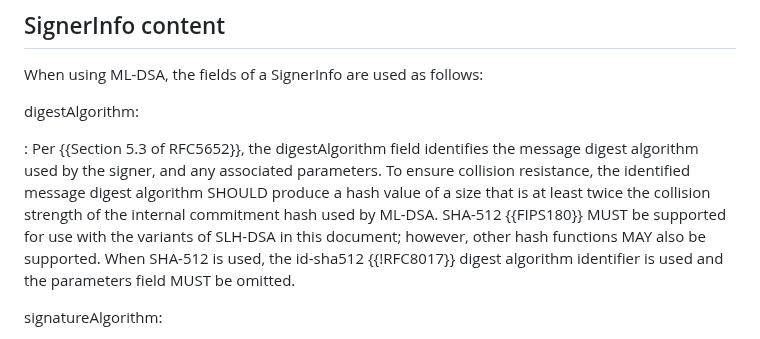
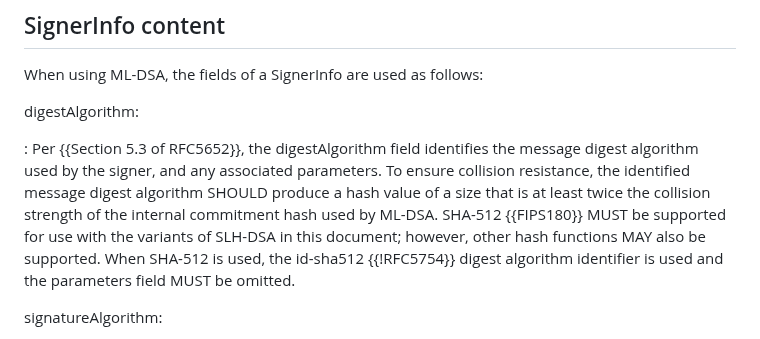
Before and after one commit to lamps-wg/cms-ml-dsa, a Markdown page: draft-ietf-lamps-cms-ml-dsa.md, the part around the change. Drawn GitHub-style.

Commit message:
Update reference for SHA-512 OID

```diff
--- a/draft-ietf-lamps-cms-ml-dsa.md
+++ b/draft-ietf-lamps-cms-ml-dsa.md
@@ -238,7 +238,7 @@ digestAlgorithm:
 
 : Per {{Section 5.3 of RFC5652}}, the digestAlgorithm field identifies the message digest algorithm used by the signer, and any associated parameters.
 To ensure collision resistance, the identified message digest algorithm SHOULD produce a hash value of a size that is at least twice the collision strength of the internal commitment hash used by ML-DSA.
-SHA-512 {{FIPS180}} MUST be supported for use with the variants of SLH-DSA in this document; however, other hash functions MAY also be supported.  When SHA-512 is used, the id-sha512 {{!RFC8017}} digest algorithm identifier is used and the parameters field MUST be omitted.
+SHA-512 {{FIPS180}} MUST be supported for use with the variants of SLH-DSA in this document; however, other hash functions MAY also be supported.  When SHA-512 is used, the id-sha512 {{!RFC5754}} digest algorithm identifier is used and the parameters field MUST be omitted.
 
 signatureAlgorithm:
 
```
